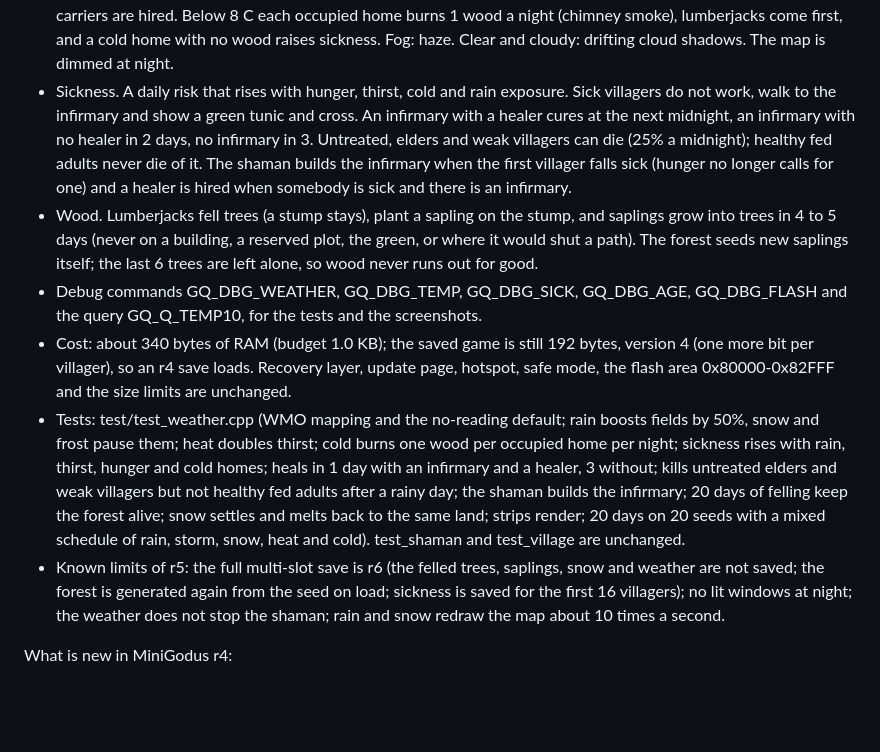
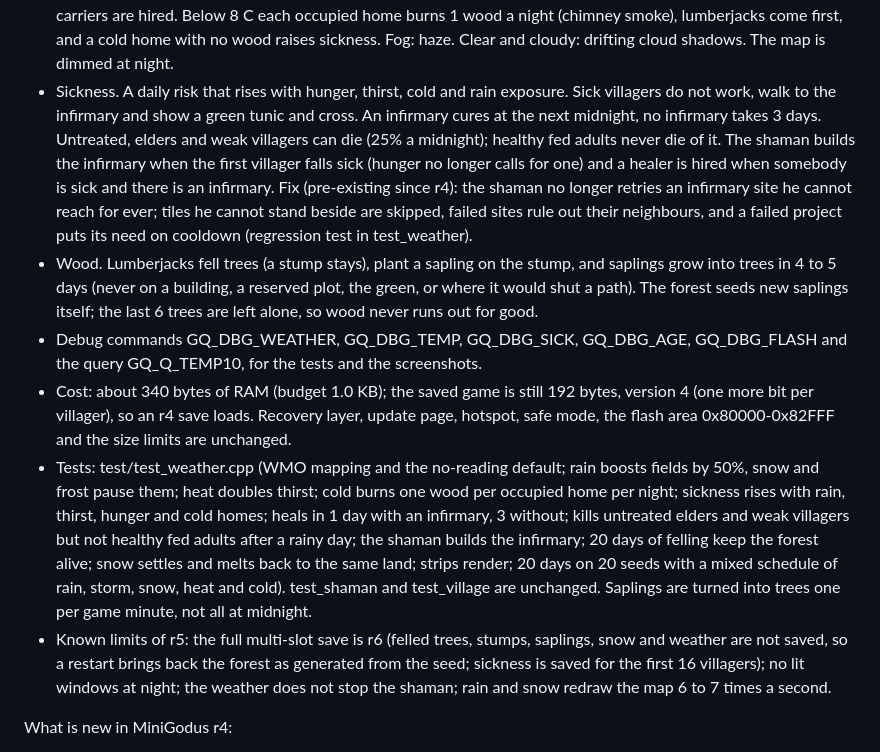
Before and after one commit to techconcert/MiniGodus, a Markdown page: RELEASE-NOTES.md, the part around the change. GitHub-like rendering; blank space fills up the shorter version.

```diff
--- a/RELEASE-NOTES.md
+++ b/RELEASE-NOTES.md
@@ -1,12 +1,12 @@
 What is new in MiniGodus r5:
 
 - Weather plays. The reading the clock already fetches (WMO code, temperature) now drives the game; with no reading the game is mild and dry. Rain and drizzle: animated rain, puddles on the low land, fields grow 50% faster, fishers catch more, people outside collect exposure. Thunderstorm: heavier rain, lightning, and everybody shelters at home (no outdoor work while it lasts). Snow: snow settles on the high layers in three steps and melts away again (the land is as it was), fields stop, firewood is needed. Above 28 C thirst comes twice as often and more water carriers are hired. Below 8 C each occupied home burns 1 wood a night (chimney smoke), lumberjacks come first, and a cold home with no wood raises sickness. Fog: haze. Clear and cloudy: drifting cloud shadows. The map is dimmed at night.
-- Sickness. A daily risk that rises with hunger, thirst, cold and rain exposure. Sick villagers do not work, walk to the infirmary and show a green tunic and cross. An infirmary with a healer cures at the next midnight, an infirmary with no healer in 2 days, no infirmary in 3. Untreated, elders and weak villagers can die (25% a midnight); healthy fed adults never die of it. The shaman builds the infirmary when the first villager falls sick (hunger no longer calls for one) and a healer is hired when somebody is sick and there is an infirmary.
+- Sickness. A daily risk that rises with hunger, thirst, cold and rain exposure. Sick villagers do not work, walk to the infirmary and show a green tunic and cross. An infirmary cures at the next midnight, no infirmary takes 3 days. Untreated, elders and weak villagers can die (25% a midnight); healthy fed adults never die of it. The shaman builds the infirmary when the first villager falls sick (hunger no longer calls for one) and a healer is hired when somebody is sick and there is an infirmary. Fix (pre-existing since r4): the shaman no longer retries an infirmary site he cannot reach for ever; tiles he cannot stand beside are skipped, failed sites rule out their neighbours, and a failed project puts its need on cooldown (regression test in test_weather).
 - Wood. Lumberjacks fell trees (a stump stays), plant a sapling on the stump, and saplings grow into trees in 4 to 5 days (never on a building, a reserved plot, the green, or where it would shut a path). The forest seeds new saplings itself; the last 6 trees are left alone, so wood never runs out for good.
 - Debug commands GQ_DBG_WEATHER, GQ_DBG_TEMP, GQ_DBG_SICK, GQ_DBG_AGE, GQ_DBG_FLASH and the query GQ_Q_TEMP10, for the tests and the screenshots.
 - Cost: about 340 bytes of RAM (budget 1.0 KB); the saved game is still 192 bytes, version 4 (one more bit per villager), so an r4 save loads. Recovery layer, update page, hotspot, safe mode, the flash area 0x80000-0x82FFF and the size limits are unchanged.
-- Tests: test/test_weather.cpp (WMO mapping and the no-reading default; rain boosts fields by 50%, snow and frost pause them; heat doubles thirst; cold burns one wood per occupied home per night; sickness rises with rain, thirst, hunger and cold homes; heals in 1 day with an infirmary and a healer, 3 without; kills untreated elders and weak villagers but not healthy fed adults after a rainy day; the shaman builds the infirmary; 20 days of felling keep the forest alive; snow settles and melts back to the same land; strips render; 20 days on 20 seeds with a mixed schedule of rain, storm, snow, heat and cold). test_shaman and test_village are unchanged.
-- Known limits of r5: the full multi-slot save is r6 (the felled trees, saplings, snow and weather are not saved; the forest is generated again from the seed on load; sickness is saved for the first 16 villagers); no lit windows at night; the weather does not stop the shaman; rain and snow redraw the map about 10 times a second.
+- Tests: test/test_weather.cpp (WMO mapping and the no-reading default; rain boosts fields by 50%, snow and frost pause them; heat doubles thirst; cold burns one wood per occupied home per night; sickness rises with rain, thirst, hunger and cold homes; heals in 1 day with an infirmary, 3 without; kills untreated elders and weak villagers but not healthy fed adults after a rainy day; the shaman builds the infirmary; 20 days of felling keep the forest alive; snow settles and melts back to the same land; strips render; 20 days on 20 seeds with a mixed schedule of rain, storm, snow, heat and cold). test_shaman and test_village are unchanged. Saplings are turned into trees one per game minute, not all at midnight.
+- Known limits of r5: the full multi-slot save is r6 (felled trees, stumps, saplings, snow and weather are not saved, so a restart brings back the forest as generated from the seed; sickness is saved for the first 16 villagers); no lit windows at night; the weather does not stop the shaman; rain and snow redraw the map 6 to 7 times a second.
 
 What is new in MiniGodus r4:
 
```
Also changed, not shown: README.md (+5 -6 lines), docs/screenshots/weather-cold-night.png, 5 other files.
